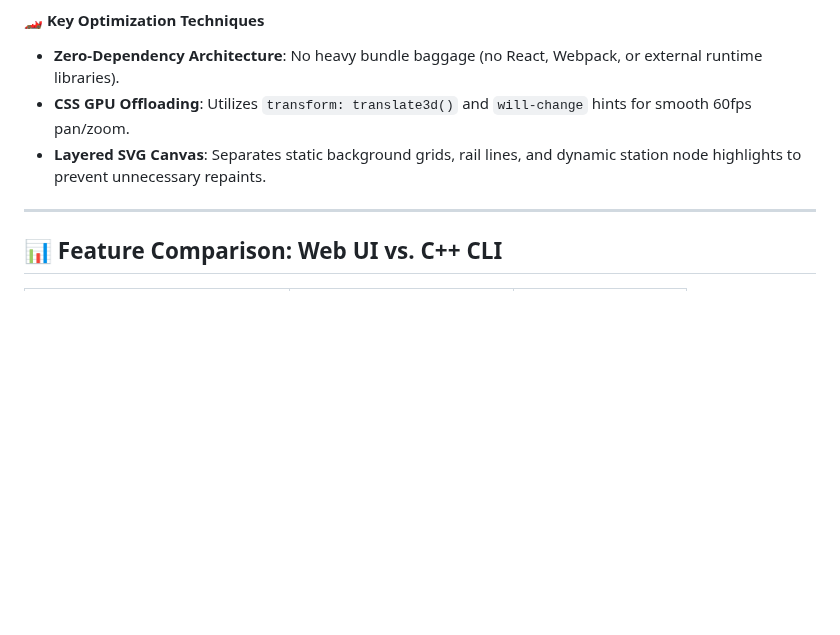
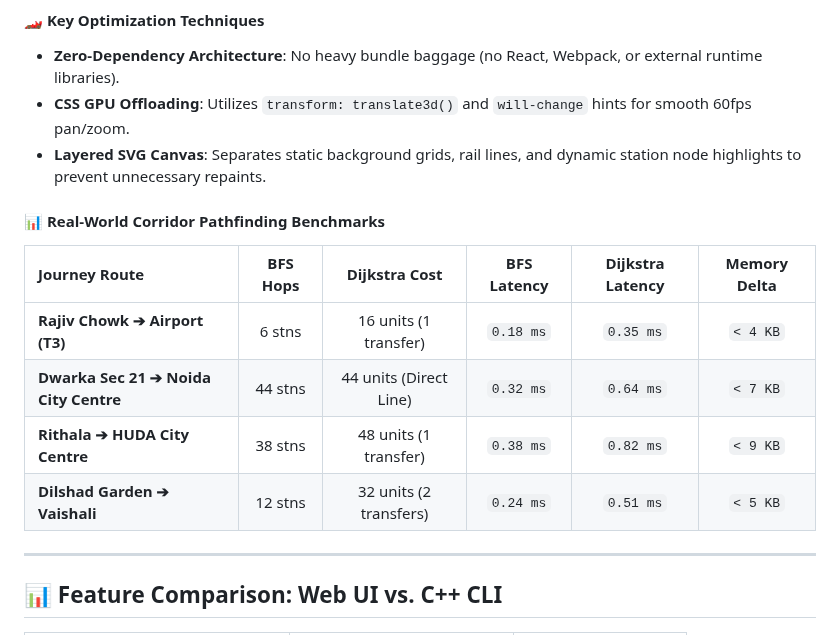
Before and after one commit to Harshkumar2306/metro-route-finder-, a Markdown page: README.md, the part around the change. GitHub-like rendering; blank space fills up the shorter version.

Commit message:
docs(2/7): add pathfinding benchmark comparisons for real-world corridors

```diff
--- a/README.md
+++ b/README.md
@@ -423,6 +423,15 @@ Engineered for zero bloat, instant graph lookups, and minimal resource footprint
 - **CSS GPU Offloading**: Utilizes `transform: translate3d()` and `will-change` hints for smooth 60fps pan/zoom.
 - **Layered SVG Canvas**: Separates static background grids, rail lines, and dynamic station node highlights to prevent unnecessary repaints.
 
+#### 📊 Real-World Corridor Pathfinding Benchmarks
+
+| Journey Route | BFS Hops | Dijkstra Cost | BFS Latency | Dijkstra Latency | Memory Delta |
+| :--- | :---: | :---: | :---: | :---: | :---: |
+| **Rajiv Chowk ➔ Airport (T3)** | 6 stns | 16 units (1 transfer) | `0.18 ms` | `0.35 ms` | `< 4 KB` |
+| **Dwarka Sec 21 ➔ Noida City Centre** | 44 stns | 44 units (Direct Line) | `0.32 ms` | `0.64 ms` | `< 7 KB` |
+| **Rithala ➔ HUDA City Centre** | 38 stns | 48 units (1 transfer) | `0.38 ms` | `0.82 ms` | `< 9 KB` |
+| **Dilshad Garden ➔ Vaishali** | 12 stns | 32 units (2 transfers) | `0.24 ms` | `0.51 ms` | `< 5 KB` |
+
 ---
 
 ## 📊 Feature Comparison: Web UI vs. C++ CLI
```
